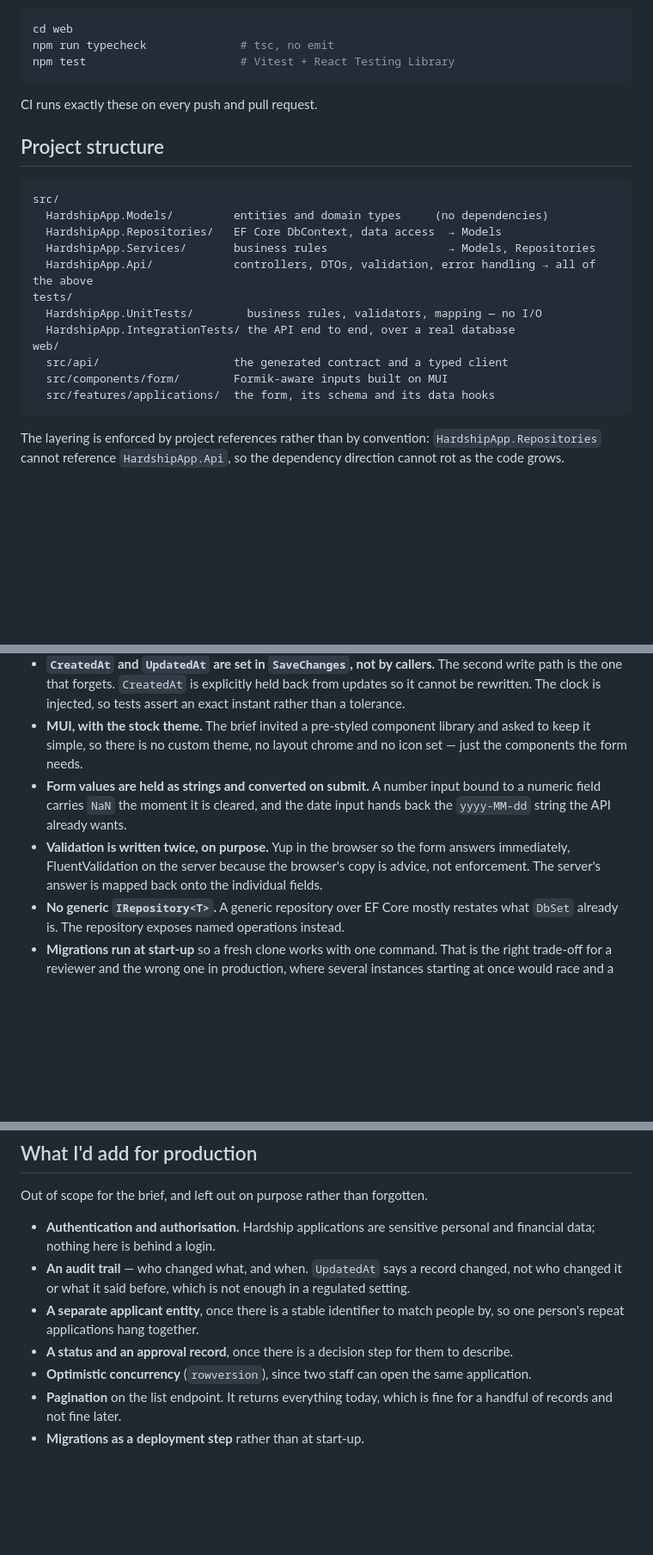
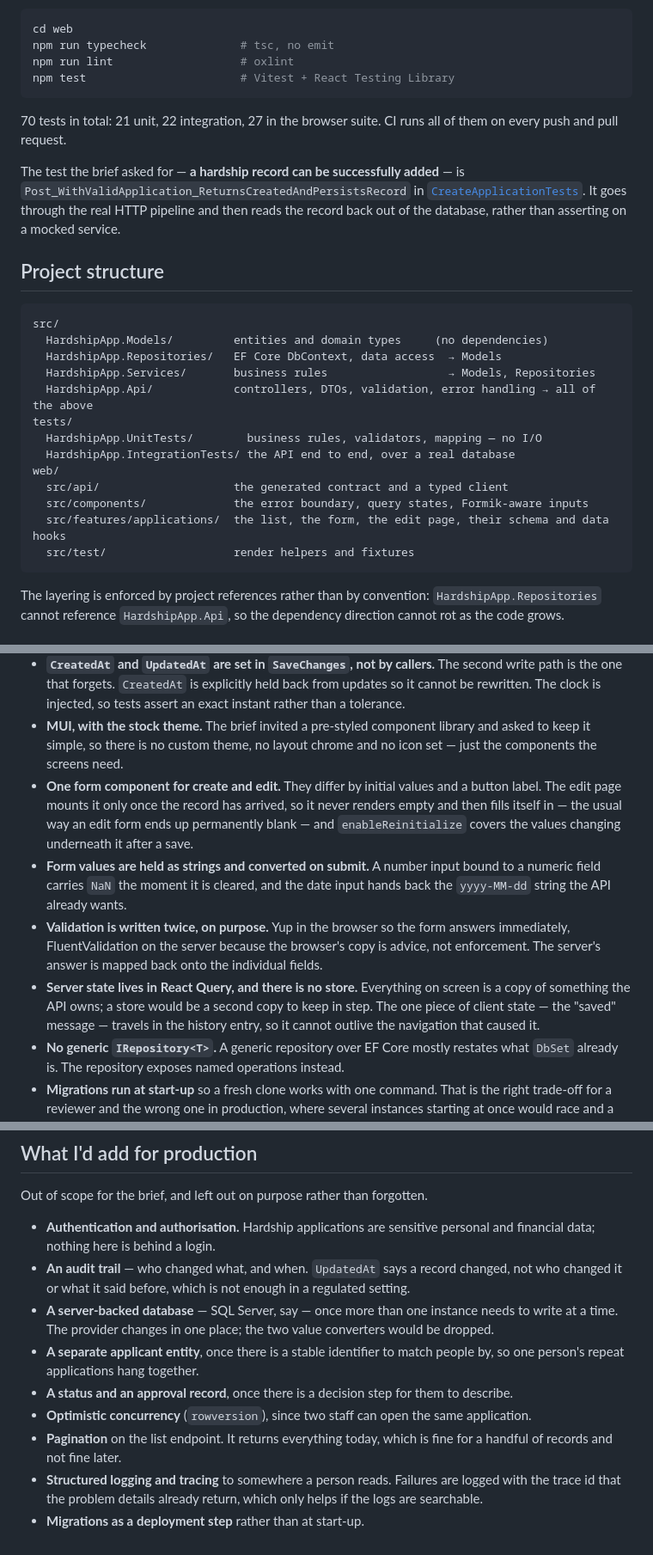
Before and after one commit to Brady-Zhang/hardship-application-system, a Markdown page: README.md, 3 parts joined by grey strips. Shown at 86% size. GitHub-like rendering; blank space fills up the shorter version.

````diff
--- a/README.md
+++ b/README.md
@@ -52,10 +59,18 @@ would have hidden that difference behind `*.Tests`.
 ```bash
 cd web
 npm run typecheck              # tsc, no emit
+npm run lint                   # oxlint
 npm test                       # Vitest + React Testing Library
 ```
 
-CI runs exactly these on every push and pull request.
+70 tests in total: 21 unit, 22 integration, 27 in the browser suite. CI runs all of them on
+every push and pull request.
+
+The test the brief asked for — **a hardship record can be successfully added** — is
+`Post_WithValidApplication_ReturnsCreatedAndPersistsRecord` in
+[`CreateApplicationTests`](tests/HardshipApp.IntegrationTests/Api/CreateApplicationTests.cs).
+It goes through the real HTTP pipeline and then reads the record back out of the database,
+rather than asserting on a mocked service.
 
 ## Project structure
 
@@ -70,8 +85,9 @@ tests/
   HardshipApp.IntegrationTests/ the API end to end, over a real database
 web/
   src/api/                    the generated contract and a typed client
-  src/components/form/        Formik-aware inputs built on MUI
-  src/features/applications/  the form, its schema and its data hooks
+  src/components/             the error boundary, query states, Formik-aware inputs
+  src/features/applications/  the list, the form, the edit page, their schema and data hooks
+  src/test/                   render helpers and fixtures
 ```
 
 The layering is enforced by project references rather than by convention:
@@ -201,13 +257,21 @@ _Filled in as the implementation lands. Already settled:_
   tolerance.
 - **MUI, with the stock theme.** The brief invited a pre-styled component library and asked
   to keep it simple, so there is no custom theme, no layout chrome and no icon set — just the
-  components the form needs.
+  components the screens need.
+- **One form component for create and edit.** They differ by initial values and a button
+  label. The edit page mounts it only once the record has arrived, so it never renders empty
+  and then fills itself in — the usual way an edit form ends up permanently blank —
+  and `enableReinitialize` covers the values changing underneath it after a save.
 - **Form values are held as strings and converted on submit.** A number input bound to a
   numeric field carries `NaN` the moment it is cleared, and the date input hands back the
   `yyyy-MM-dd` string the API already wants.
 - **Validation is written twice, on purpose.** Yup in the browser so the form answers
   immediately, FluentValidation on the server because the browser's copy is advice, not
   enforcement. The server's answer is mapped back onto the individual fields.
+- **Server state lives in React Query, and there is no store.** Everything on screen is a
+  copy of something the API owns; a store would be a second copy to keep in step. The one
+  piece of client state — the "saved" message — travels in the history entry, so it cannot
+  outlive the navigation that caused it.
 - **No generic `IRepository<T>`.** A generic repository over EF Core mostly restates what
   `DbSet` already is. The repository exposes named operations instead.
 - **Migrations run at start-up** so a fresh clone works with one command. That is the right
@@ -237,10 +301,15 @@ Out of scope for the brief, and left out on purpose rather than forgotten.
   financial data; nothing here is behind a login.
 - **An audit trail** — who changed what, and when. `UpdatedAt` says a record changed, not who
   changed it or what it said before, which is not enough in a regulated setting.
+- **A server-backed database** — SQL Server, say — once more than one instance needs to write
+  at a time. The provider changes in one place; the two value converters would be dropped.
 - **A separate applicant entity**, once there is a stable identifier to match people by, so
   one person's repeat applications hang together.
 - **A status and an approval record**, once there is a decision step for them to describe.
 - **Optimistic concurrency** (`rowversion`), since two staff can open the same application.
 - **Pagination** on the list endpoint. It returns everything today, which is fine for a
   handful of records and not fine later.
+- **Structured logging and tracing** to somewhere a person reads. Failures are logged with
+  the trace id that the problem details already return, which only helps if the logs are
+  searchable.
 - **Migrations as a deployment step** rather than at start-up.
````
Also changed, not shown: other parts of README.md (+55 -8 lines), docs/screenshots/form-validation.jpg (added), docs/screenshots/list.jpg (added).
